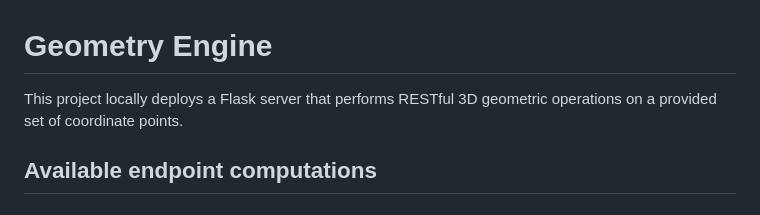
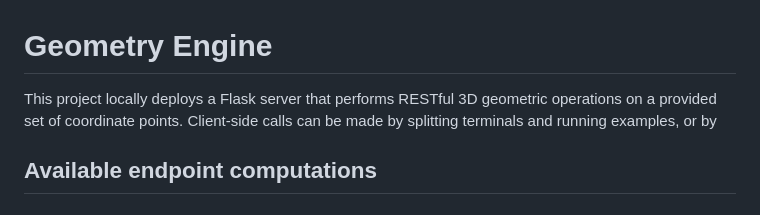
Before and after one commit to VRazgaitis/geometry_engine, a Markdown page: README.md, the part around the change. Drawn GitHub-style.

```diff
--- a/README.md
+++ b/README.md
@@ -1,5 +1,5 @@
 # Geometry Engine
-This project locally deploys a Flask server that performs RESTful 3D geometric operations on a provided set of coordinate points.
+This project locally deploys a Flask server that performs RESTful 3D geometric operations on a provided set of coordinate points. Client-side calls can be made by splitting terminals and running examples, or by
 
 ## Available endpoint computations
 ### Bounding Box
```
